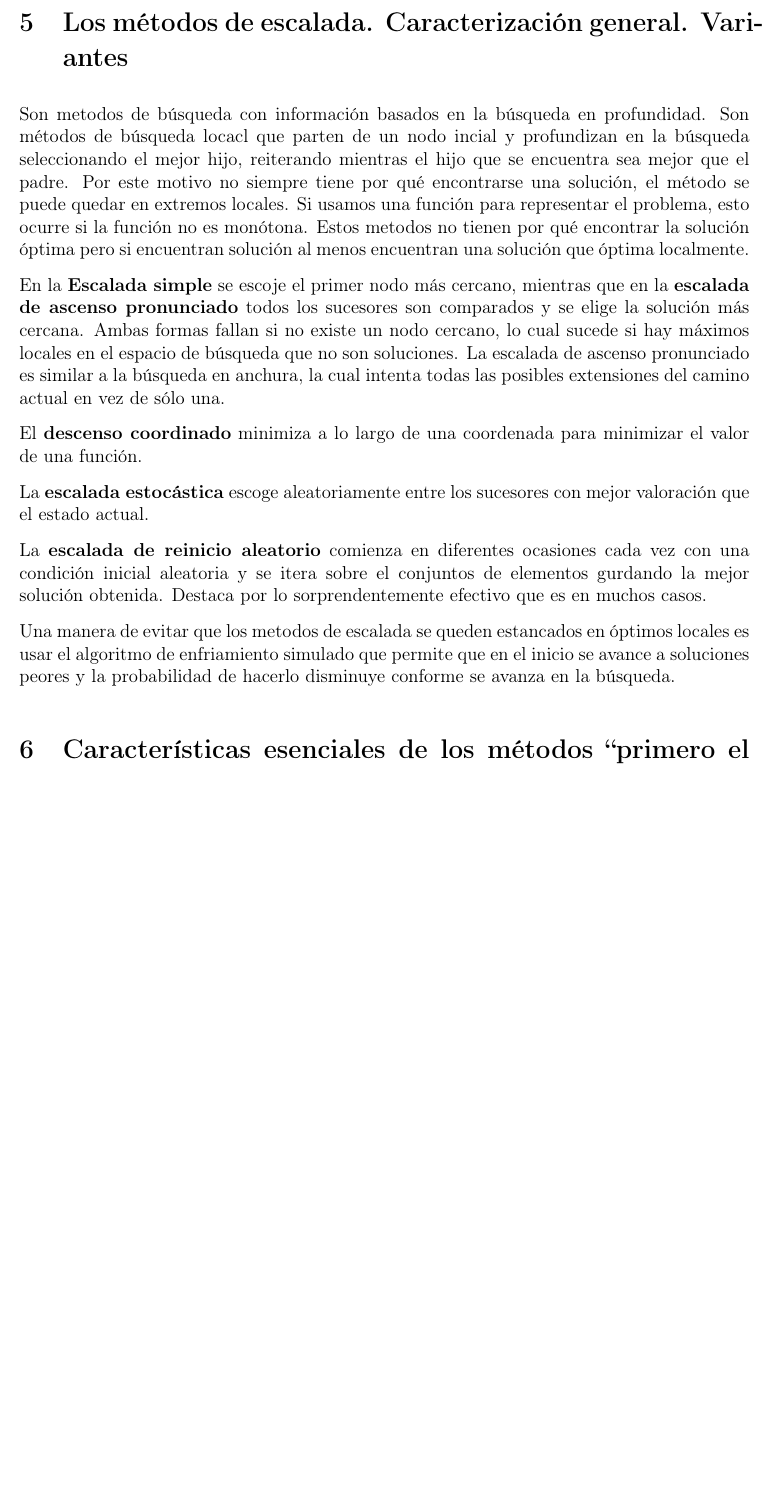
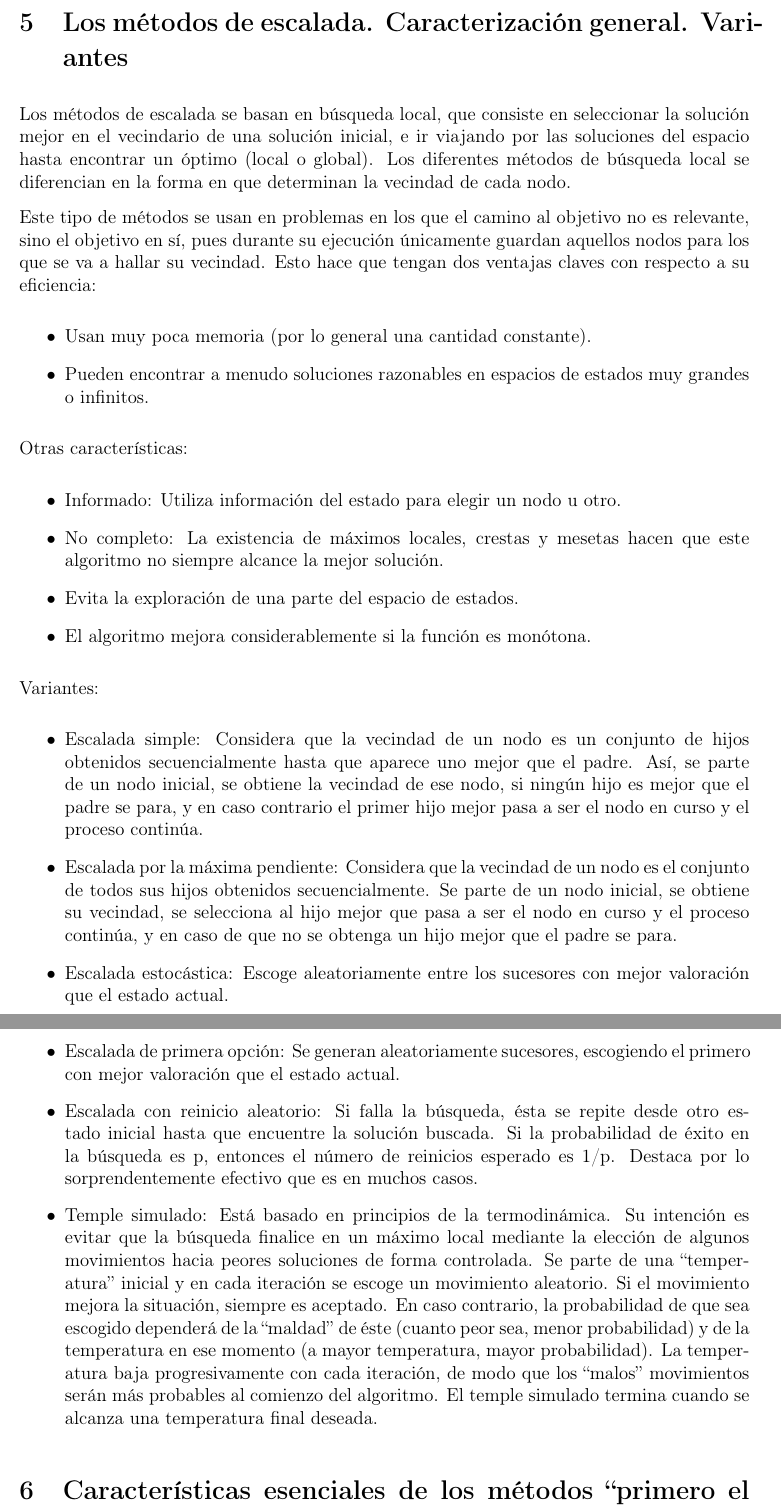
Before and after one commit to yabirgb/resumenesIA, a LaTeX document (primer_test.tex): part of page 6 of 9 before the commit and two parts of pages 6 and 7 of 9 after it, the two joined at a grey line, cut so that both start at the same text, the shorter picture padded with empty space. Compiled offline with pdfLaTeX.

Commit message:
Actualización de métodos de escalada
Esta es mi versión de la pregunta 5 sobre los métodos de escalada, por si la quieres usar.

```diff
--- a/primer_test.tex
+++ b/primer_test.tex
@@ -238,43 +238,67 @@ suelen usar son:
   puede usar la distancia Manhattan adaptada.
 \end{itemize}
 
+
 \section{Los métodos de escalada. Caracterización general. Variantes}
 
-Son metodos de búsqueda con información basados en la búsqueda en
-profundidad. Son métodos de búsqueda locacl que parten de un nodo
-incial y profundizan en la búsqueda seleccionando el mejor hijo,
-reiterando mientras el hijo que se encuentra sea mejor que el padre.
-Por este motivo no siempre tiene por qué encontrarse una solución, el
-método se puede quedar en extremos locales. Si usamos una función para
-representar el problema, esto ocurre si la función no es
-monótona. Estos metodos no tienen por qué encontrar la solución óptima
-pero si encuentran solución al menos encuentran una solución que
-óptima localmente.
+Los métodos de escalada se basan en búsqueda local, que consiste en seleccionar
+la solución mejor en el vecindario de una solución inicial, e ir viajando por
+las soluciones del espacio hasta encontrar un óptimo (local o global). Los
+diferentes métodos de búsqueda local se diferencian en la forma en que
+determinan la vecindad de cada nodo.
 
-En la \textbf{Escalada simple} se escoje el primer nodo más cercano,
-mientras que en la \textbf{escalada de ascenso pronunciado} todos los
-sucesores son comparados y se elige la solución más cercana. Ambas
-formas fallan si no existe un nodo cercano, lo cual sucede si hay
-máximos locales en el espacio de búsqueda que no son soluciones. La
-escalada de ascenso pronunciado es similar a la búsqueda en anchura,
-la cual intenta todas las posibles extensiones del camino actual en
-vez de sólo una.
+Este tipo de métodos se usan en problemas en los que el camino al objetivo no
+es relevante, sino el objetivo en sí, pues durante su ejecución únicamente
+guardan aquellos nodos para los que se va a hallar su vecindad. Esto hace
+que tengan dos ventajas claves con respecto a su eficiencia:
+\begin{itemize}
+\item Usan muy poca memoria (por lo general una cantidad constante).
+\item Pueden encontrar a menudo soluciones razonables en espacios de estados
+  muy grandes o infinitos.
+\end{itemize}
 
-El \textbf{descenso coordinado} minimiza a lo largo de una coordenada
-para minimizar el valor de una función.
+Otras características:
+\begin{itemize}
+\item Informado: Utiliza información del estado para elegir un nodo u otro.
+\item No completo: La existencia de máximos locales, crestas y mesetas hacen
+  que este algoritmo no siempre alcance la mejor solución.
+\item Evita la exploración de una parte del espacio de estados.
+\item El algoritmo mejora considerablemente si la función es monótona.
+\end{itemize}
 
-La \textbf{escalada estocástica} escoge aleatoriamente entre los
-sucesores con mejor valoración que el estado actual.
-
-La \textbf{escalada de reinicio aleatorio} comienza en diferentes
-ocasiones cada vez con una condición inicial aleatoria y se itera
-sobre el conjuntos de elementos gurdando la mejor solución obtenida.
-Destaca por lo sorprendentemente efectivo que es en muchos casos.
-
-Una manera de evitar que los metodos de escalada se queden estancados
-en óptimos locales es usar el algoritmo de enfriamiento simulado que
-permite que en el inicio se avance a soluciones peores y la
-probabilidad de hacerlo disminuye conforme se avanza en la búsqueda.
+Variantes:
+\begin{itemize}
+\item Escalada simple: Considera que la vecindad de un nodo es un conjunto de
+  hijos obtenidos secuencialmente hasta que aparece uno mejor que el padre. Así,
+  se parte de un nodo inicial, se obtiene la vecindad de ese nodo, si ningún hijo
+  es mejor que el padre se para, y en caso contrario el primer hijo mejor pasa a
+  ser el nodo en curso y el proceso continúa.
+\item Escalada por la máxima pendiente: Considera que la vecindad de un nodo es
+  el conjunto de todos sus hijos obtenidos secuencialmente. Se parte de un nodo
+  inicial, se obtiene su vecindad, se selecciona al hijo mejor que pasa a ser el
+  nodo en curso y el proceso continúa, y en caso de que no se obtenga un hijo
+  mejor que el padre se para.
+\item Escalada estocástica: Escoge aleatoriamente entre los sucesores con
+  mejor valoración que el estado actual.
+\item Escalada de primera opción: Se generan aleatoriamente sucesores,
+  escogiendo el primero con mejor valoración que el estado actual.
+\item Escalada con reinicio aleatorio: Si falla la búsqueda, ésta se repite
+  desde otro estado inicial hasta que encuentre la solución buscada. Si la
+  probabilidad de éxito en la búsqueda es p, entonces el número de reinicios
+  esperado es 1/p. Destaca por lo sorprendentemente efectivo que es en muchos casos.
+\item Temple simulado:
+  Está basado en principios de la termodinámica. Su intención es evitar
+  que la búsqueda finalice en un máximo local mediante la elección de algunos
+  movimientos hacia peores soluciones de forma controlada. Se parte de una
+  “temperatura” inicial y en cada iteración se escoge un
+  movimiento aleatorio. Si el movimiento mejora la situación, siempre es
+  aceptado. En caso contrario, la probabilidad de que sea escogido dependerá
+  de la “maldad” de éste (cuanto peor sea, menor probabilidad) y de la
+  temperatura en ese momento (a mayor temperatura, mayor probabilidad). La
+  temperatura baja progresivamente con cada iteración, de modo que los “malos”
+  movimientos serán más probables al comienzo del algoritmo. El temple simulado
+  termina cuando se alcanza una temperatura final deseada.
+\end{itemize}
 
 
 \section{Características esenciales de los métodos “primero el mejor”}
```
